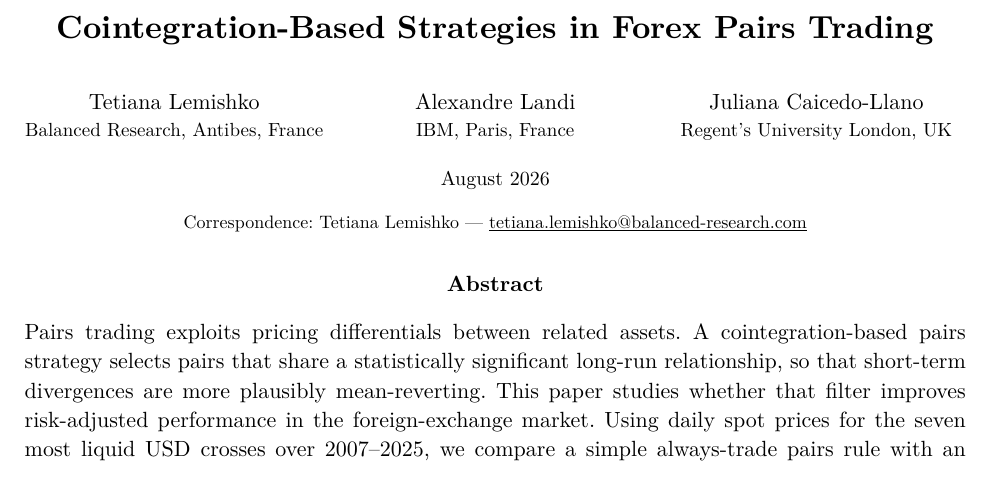
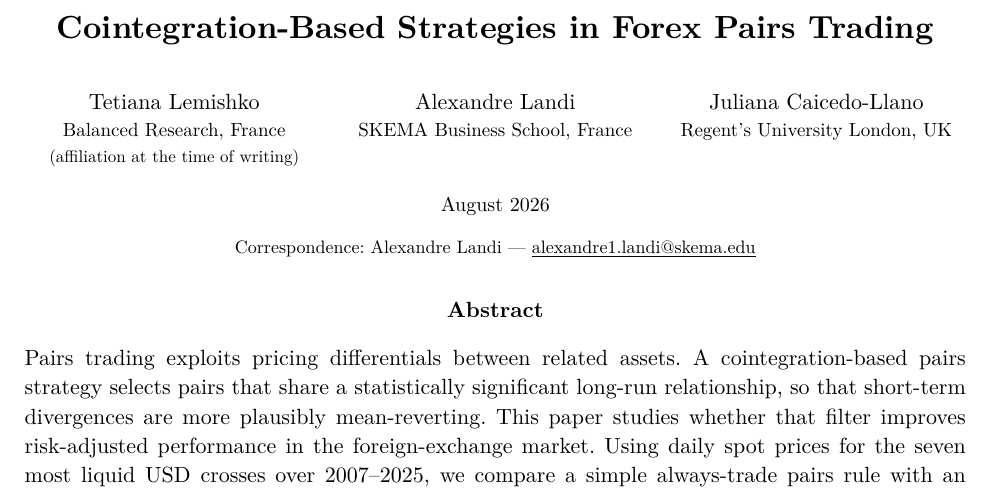
Before and after one commit to QuantLandi/fx-cointegration, a Typst document (paper/main.typ): part of page 1 of 10, cut so that both start at the same text. The pictures show the PDF file paper/main.pdf that the author committed with the source.

Commit message:
Update author affiliations and corresponding author contact.
Keep Balanced Research as Lemishko’s affiliation at the time of writing, move Landi to SKEMA, and set him as correspondence author.

```diff
--- a/paper/main.typ
+++ b/paper/main.typ
@@ -33,8 +33,12 @@
   #grid(
     columns: (1fr, 1fr, 1fr),
     gutter: 1em,
-    author-block([Tetiana Lemishko], [Balanced Research, Antibes, France]),
-    author-block([Alexandre Landi], [IBM, Paris, France]),
+    author-block(
+      [Tetiana Lemishko],
+      [Balanced Research, France\
+      #text(size: 8.5pt)[(affiliation at the time of writing)]],
+    ),
+    author-block([Alexandre Landi], [SKEMA Business School, France]),
     author-block([Juliana Caicedo-Llano], [Regent's University London, UK]),
   )
 
@@ -43,8 +47,8 @@
 
   #v(0.3em)
   #text(size: 9pt)[
-    Correspondence: Tetiana Lemishko —
-    #link("mailto:tetiana.lemishko@balanced-research.com")
+    Correspondence: Alexandre Landi —
+    #link("mailto:alexandre1.landi@skema.edu")
   ]
 ]
 
```
Also changed, not shown: paper/main.pdf.
